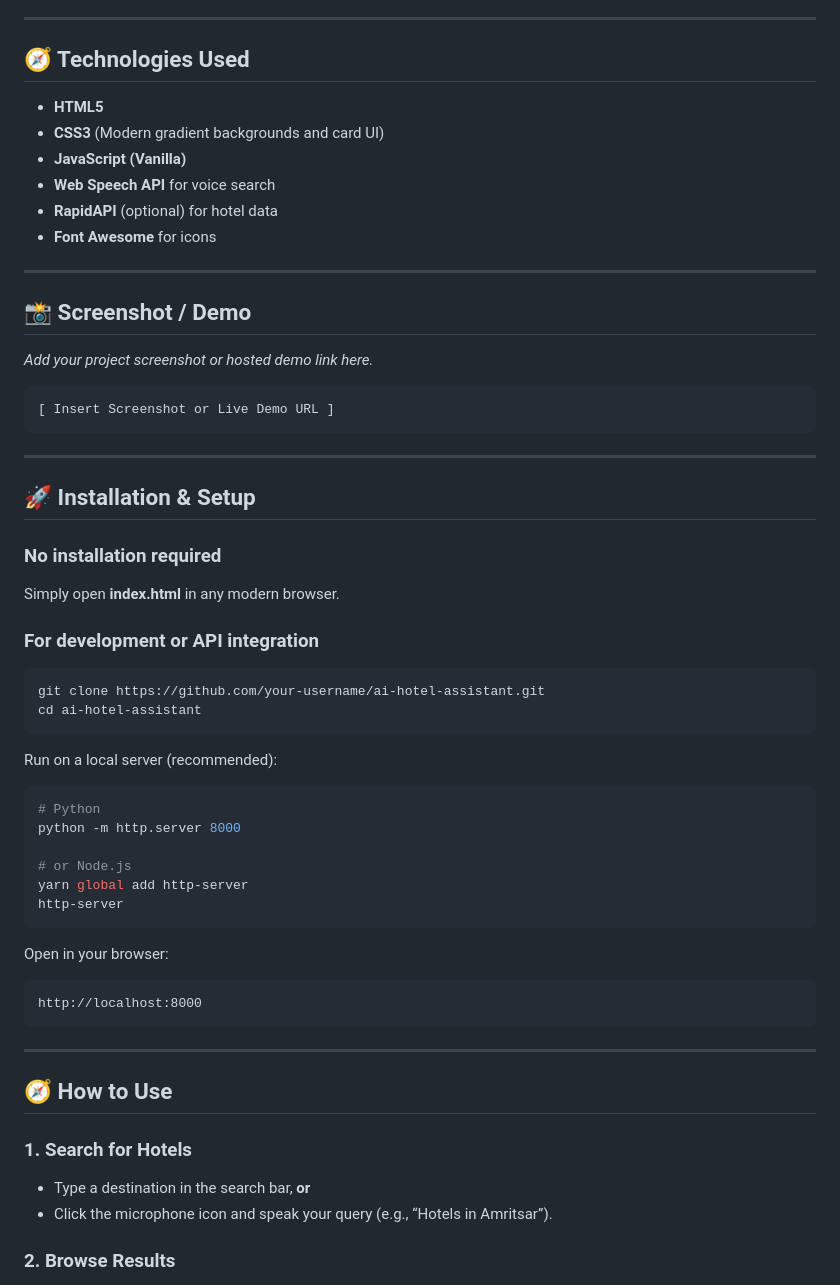
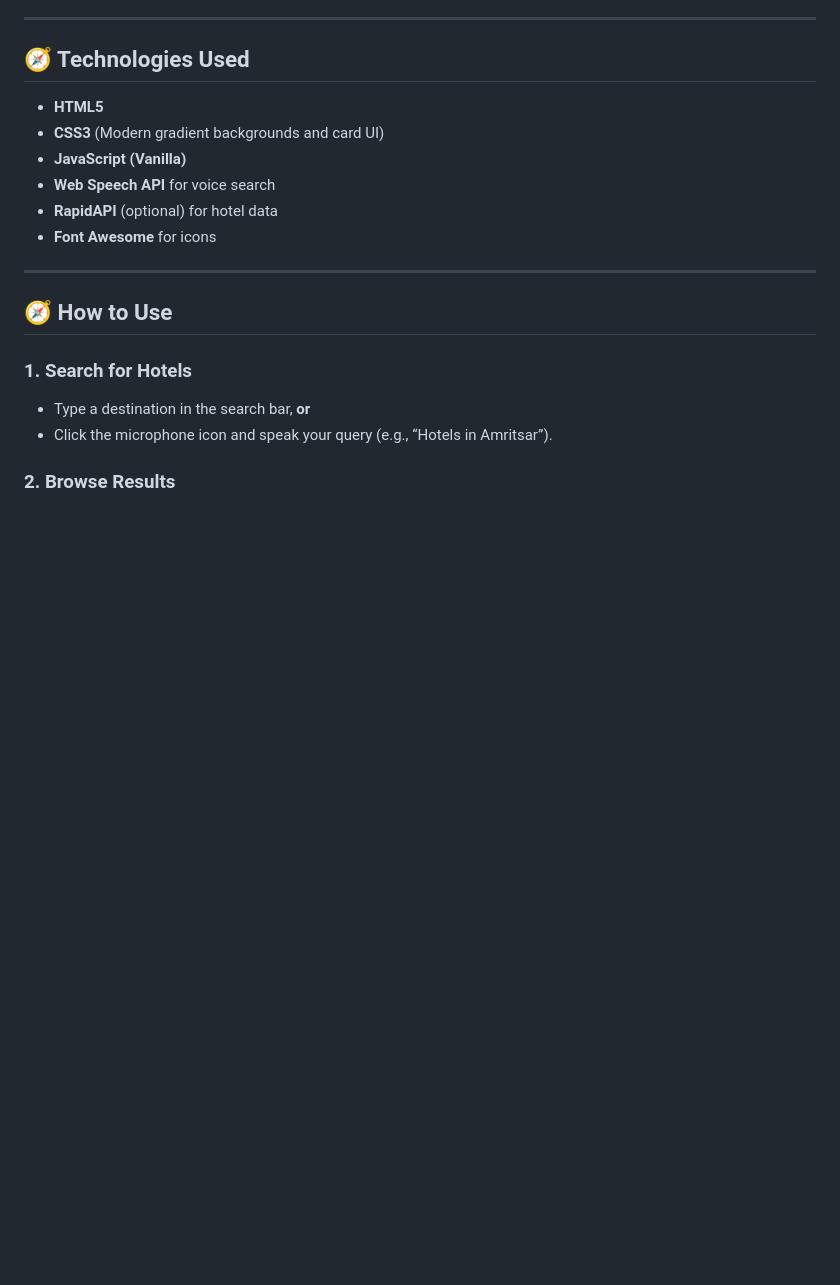
Before and after one commit to Anshuman892494/ai-hotel-booking-assistant, a Markdown page: README.md, the part around the change. Rendered like a GitHub page; blank space fills up the shorter version.

````diff
--- a/README.md
+++ b/README.md
@@ -24,48 +24,6 @@ A fully client-side, voice-enabled hotel discovery and booking assistant built u
 * **Web Speech API** for voice search
 * **RapidAPI** (optional) for hotel data
 * **Font Awesome** for icons
-
----
-
-## 📸 Screenshot / Demo
-
-*Add your project screenshot or hosted demo link here.*
-
-```
-[ Insert Screenshot or Live Demo URL ]
-```
-
----
-
-## 🚀 Installation & Setup
-
-### No installation required
-
-Simply open **index.html** in any modern browser.
-
-### For development or API integration
-
-```bash
-git clone https://github.com/your-username/ai-hotel-assistant.git
-cd ai-hotel-assistant
-```
-
-Run on a local server (recommended):
-
-```bash
-# Python
-python -m http.server 8000
-
-# or Node.js
-yarn global add http-server
-http-server
-```
-
-Open in your browser:
-
-```
-http://localhost:8000
-```
 
 ---
 
````
